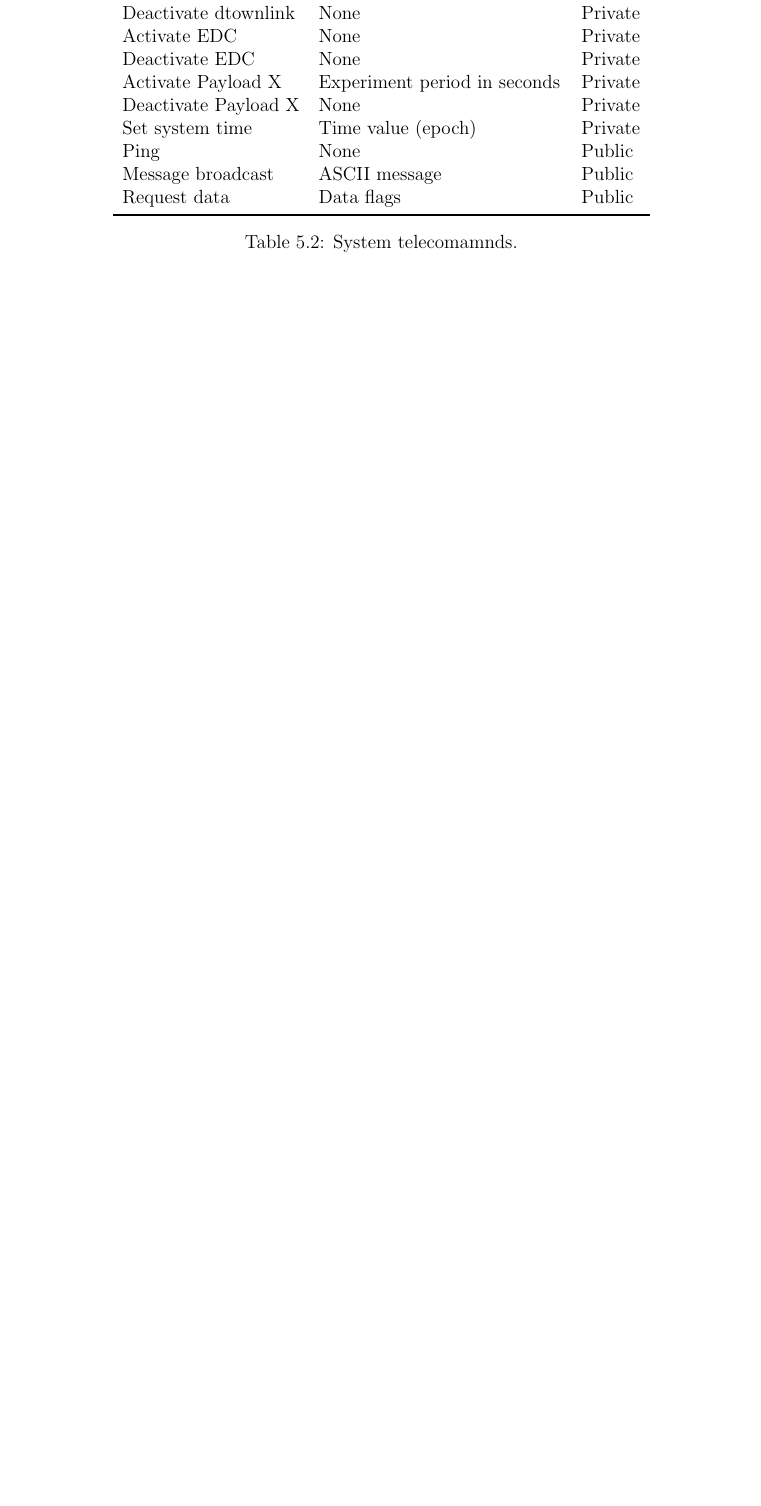
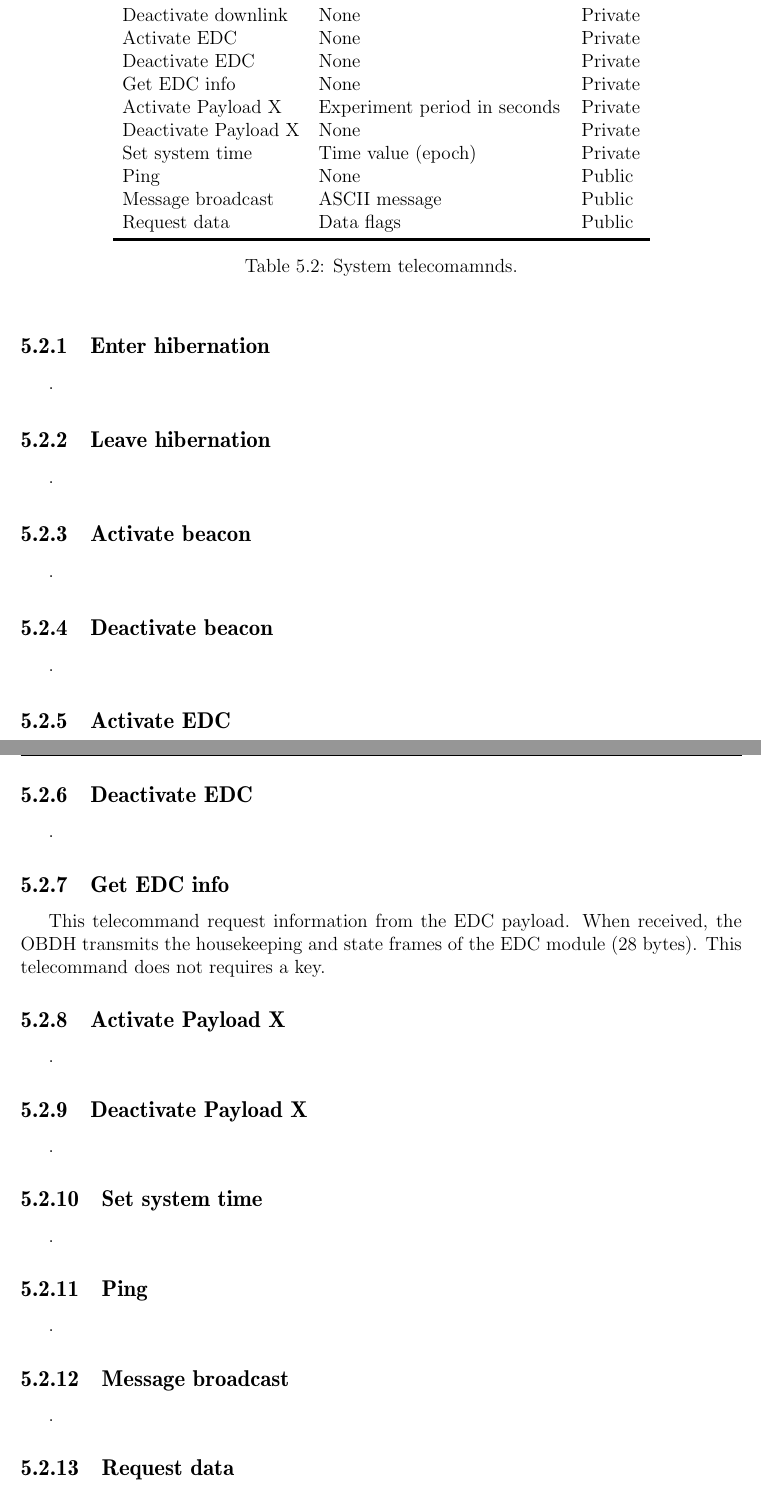
Before and after one commit to spacelab-ufsc/obdh2, a LaTeX book (doc/main.tex, which reads doc/chapters/firmware.tex): part of page 29 of 31 before the commit and two parts of pages 29 and 30 of 33 after it, the two joined at a grey line, cut so that both start at the same text, the shorter picture padded with empty space. Compiled offline with pdfLaTeX.

Commit message:
doc: firmware: Adding a description about the telecommand "Get EDC info"

```diff
--- a/doc/chapters/firmware.tex
+++ b/doc/chapters/firmware.tex
@@ -127,9 +127,10 @@ This task reads the internal temperature of the microcontroller of the OBDH at e
         Activate beacon        & None                          & Private         \\
         Deactivate beacon      & None                          & Private         \\
         Activate downlink      & None                          & Private         \\
-        Deactivate dtownlink   & None                          & Private         \\
+        Deactivate downlink    & None                          & Private         \\
         Activate EDC           & None                          & Private         \\
         Deactivate EDC         & None                          & Private         \\
+        Get EDC info           & None                          & Private         \\
         Activate Payload X     & Experiment period in seconds  & Private         \\
         Deactivate Payload X   & None                          & Private         \\
         Set system time        & Time value (epoch)            & Private         \\
@@ -141,6 +142,58 @@ This task reads the internal temperature of the microcontroller of the OBDH at e
     \caption{System telecomamnds.}
     \label{tab:system-telecommands}
 \end{table}
+
+\subsection{Enter hibernation}
+
+.
+
+\subsection{Leave hibernation}
+
+.
+
+\subsection{Activate beacon}
+
+.
+
+\subsection{Deactivate beacon}
+
+.
+
+\subsection{Activate EDC}
+
+.
+
+\subsection{Deactivate EDC}
+
+.
+
+\subsection{Get EDC info}
+
+This telecommand request information from the EDC payload. When received, the OBDH transmits the housekeeping and state frames of the EDC module (28 bytes). This telecommand does not requires a key.
+
+\subsection{Activate Payload X}
+
+.
+
+\subsection{Deactivate Payload X}
+
+.
+
+\subsection{Set system time}
+
+.
+
+\subsection{Ping}
+
+.
+
+\subsection{Message broadcast}
+
+.
+
+\subsection{Request data}
+
+.
 
 \section{Operating System}
 
```
Also changed, not shown: doc/chapters/firmware.tex (2 more changed lines).
